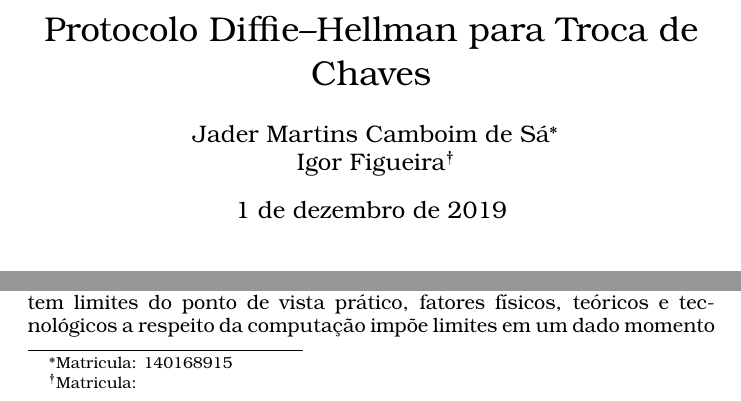
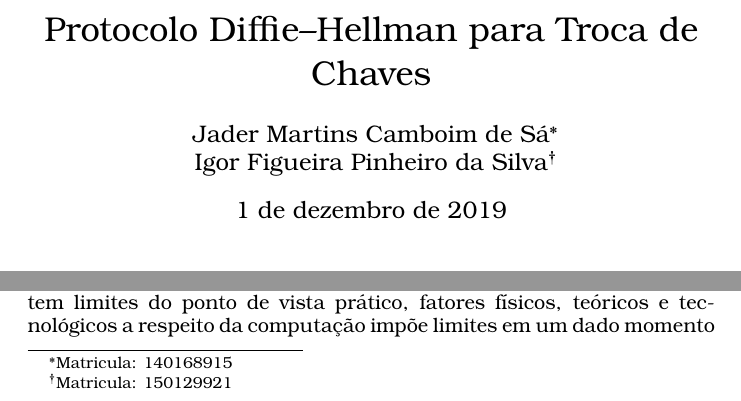
Before and after one commit to jadermcs/Diffie-Hellman, a LaTeX paper (main.tex): two parts of page 1 of 8, joined at a grey line, cut so that both start at the same text. Compiled offline with pdfLaTeX.

Commit message:
Updates from Overleaf

```diff
--- a/main.tex
+++ b/main.tex
@@ -22,7 +22,7 @@
 
 \title{Protocolo Diffie–Hellman para Troca de Chaves}
 \author{Jader Martins Camboim de Sá\footnote{Matricula: 140168915}\\
-        Igor Figueira\footnote{Matricula:}}
+        Igor Figueira Pinheiro da Silva\footnote{Matricula: 150129921}}
 \date{\today}
 
 \begin{document}
```
Also changed, not shown: main.tex (2 more changed lines).
